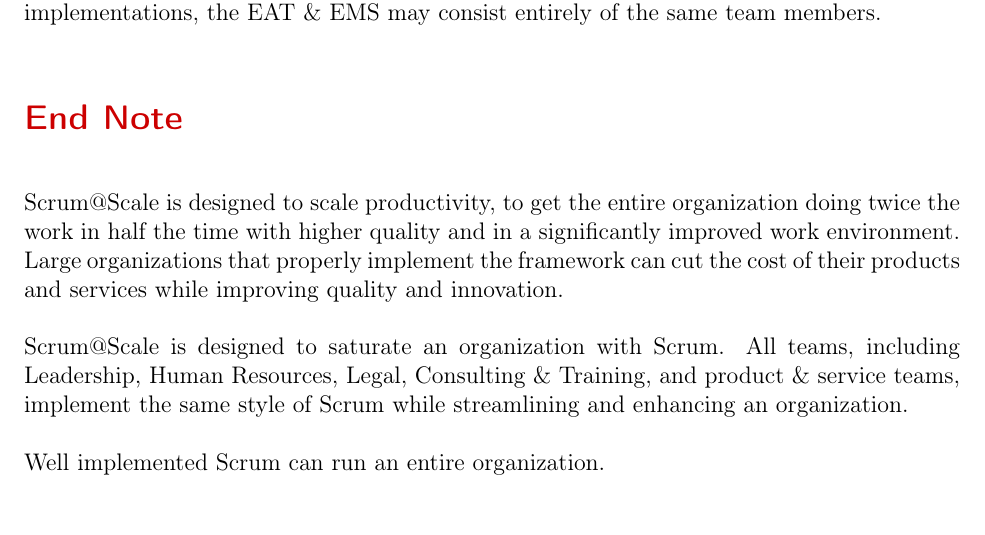
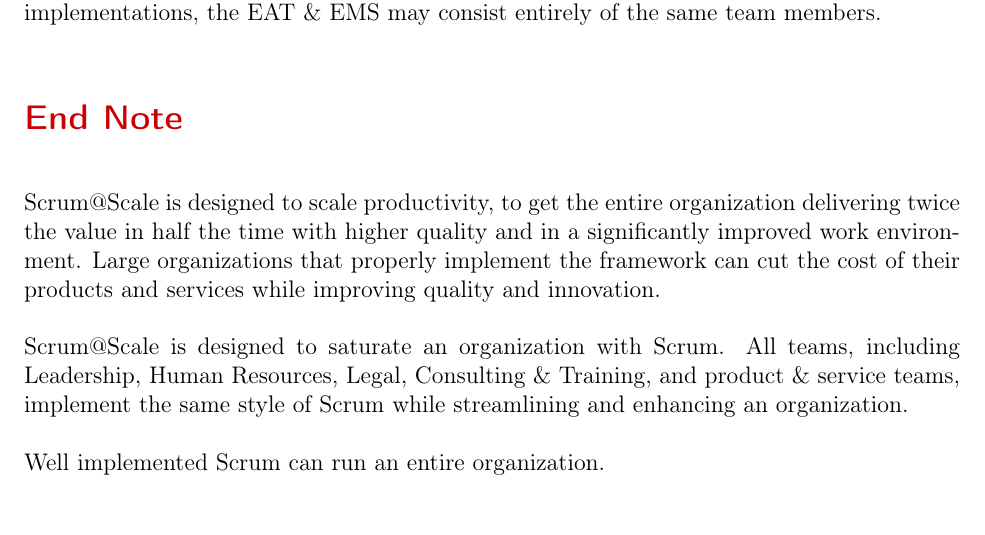
Before and after one commit to scrumatscale/official-guide, a LaTeX document (guide-us-english.tex): part of page 17 of 18, cut so that both start at the same text. Compiled offline with pdfLaTeX.

Commit message:
Focus on value rather than work done (effectiveness AND efficiency)
In my view agility is about doing small productive steps. In other words effectiveness (delivering the right thing) is more important than delivering it fast (efficiency). That's what this change suggestion is about - making it more clear that we want value, not just more work done.

```diff
--- a/guide-us-english.tex
+++ b/guide-us-english.tex
@@ -580,7 +580,7 @@
 
 \section{End Note}
 Scrum@Scale is designed to scale productivity, to get the entire
-organization doing twice the work in half the time with higher quality and
+organization delivering twice the value in half the time with higher quality and
 in a significantly improved work environment. Large organizations that
 properly implement the framework can cut the cost of their products and
 services while improving quality and innovation.
```
